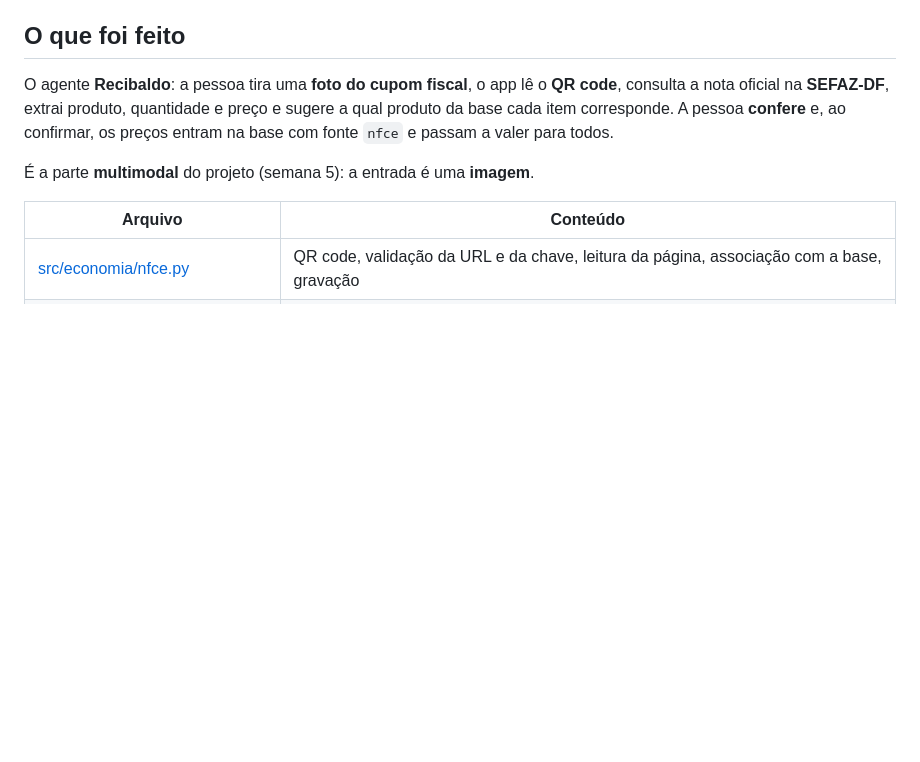
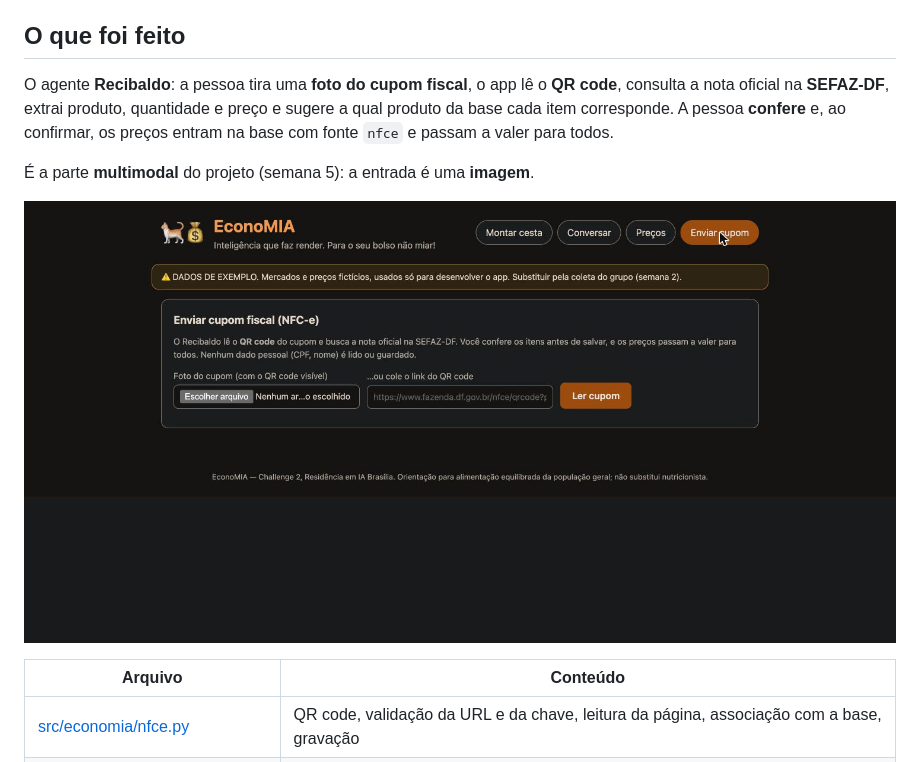
Before and after one commit to challenge2-qualidade-vida/challenge2-qualidade-de-vida, a Markdown page: docs/desenvolvimento/10-nfce-multimodal.md, the part around the change. Drawn GitHub-style; pictures changed too: docs/desenvolvimento/img/10-tela-cupom.jpg (added); blank space fills up the shorter version.

```diff
--- a/docs/desenvolvimento/10-nfce-multimodal.md
+++ b/docs/desenvolvimento/10-nfce-multimodal.md
@@ -7,6 +7,8 @@
 O agente **Recibaldo**: a pessoa tira uma **foto do cupom fiscal**, o app lê o **QR code**, consulta a nota oficial na **SEFAZ-DF**, extrai produto, quantidade e preço e sugere a qual produto da base cada item corresponde. A pessoa **confere** e, ao confirmar, os preços entram na base com fonte `nfce` e passam a valer para todos.
 
 É a parte **multimodal** do projeto (semana 5): a entrada é uma **imagem**.
+
+![Aba Enviar cupom](img/10-tela-cupom.jpg)
 
 | Arquivo | Conteúdo |
 |---------|----------|
```
Also changed, not shown: docs/desenvolvimento/09-agentes.md (+1 -0 lines), 2 other files.
